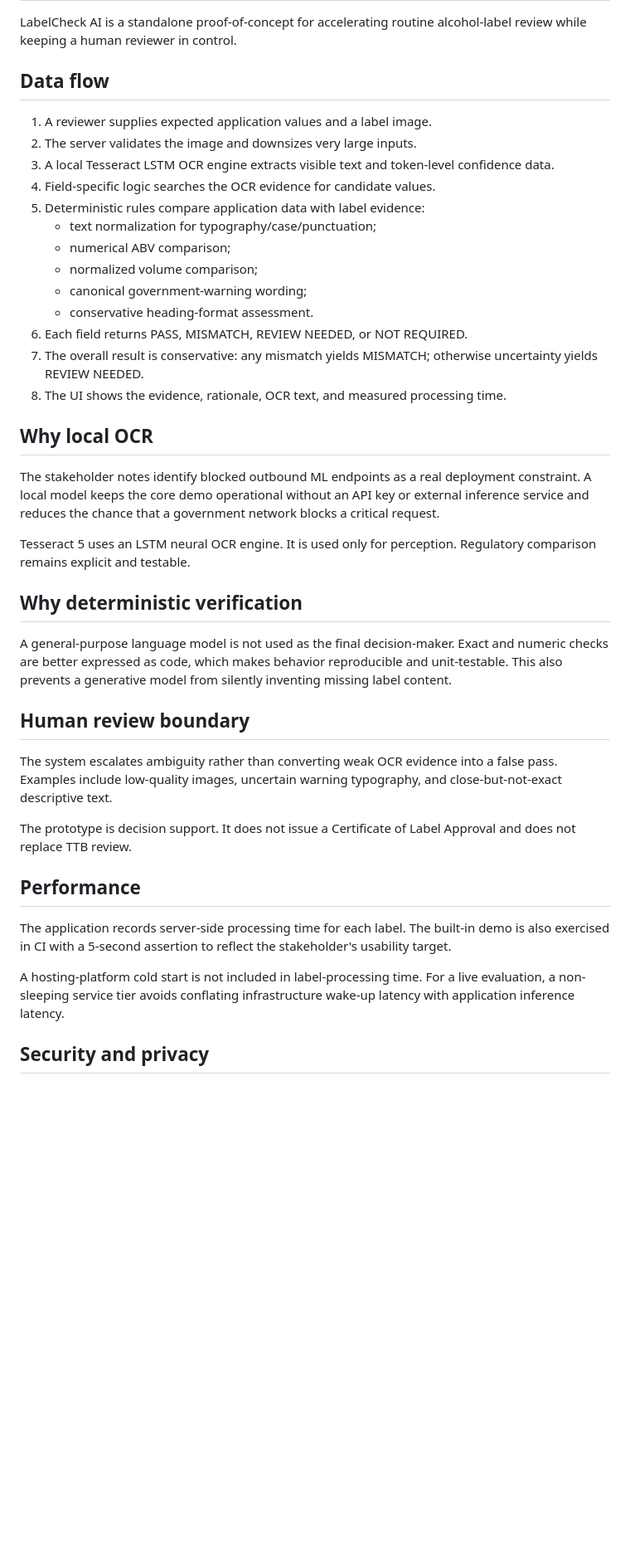
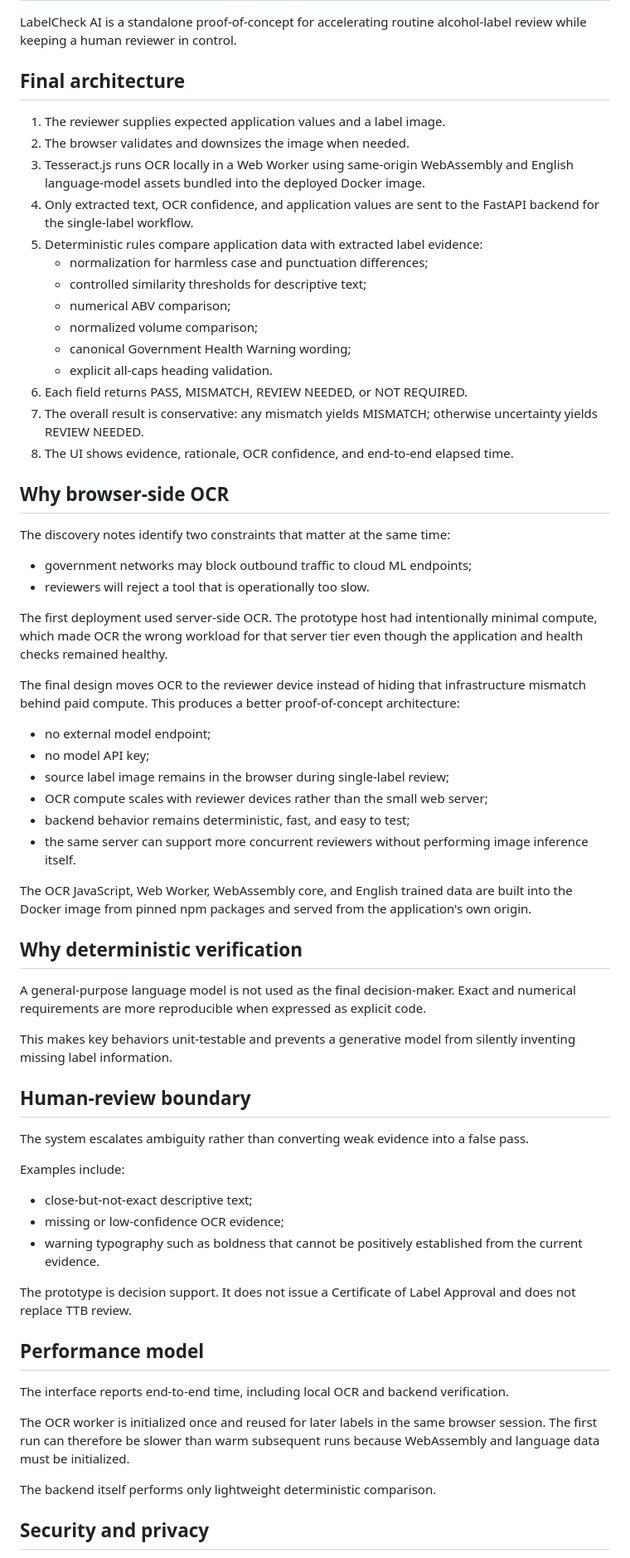
Before and after one commit to songokui1/ttb-label-verifier, a Markdown page: docs/architecture.md, the part around one of its changes. Shown at 83% size. Drawn GitHub-style; blank space fills up the shorter version.

Commit message:
Record client-side inference architecture and trade-offs

```diff
--- a/docs/architecture.md
+++ b/docs/architecture.md
@@ -4,43 +4,68 @@
 
 LabelCheck AI is a standalone proof-of-concept for accelerating routine alcohol-label review while keeping a human reviewer in control.
 
-## Data flow
+## Final architecture
 
-1. A reviewer supplies expected application values and a label image.
-2. The server validates the image and downsizes very large inputs.
-3. A local Tesseract LSTM OCR engine extracts visible text and token-level confidence data.
-4. Field-specific logic searches the OCR evidence for candidate values.
-5. Deterministic rules compare application data with label evidence:
-   - text normalization for typography/case/punctuation;
+1. The reviewer supplies expected application values and a label image.
+2. The browser validates and downsizes the image when needed.
+3. Tesseract.js runs OCR locally in a Web Worker using same-origin WebAssembly and English language-model assets bundled into the deployed Docker image.
+4. Only extracted text, OCR confidence, and application values are sent to the FastAPI backend for the single-label workflow.
+5. Deterministic rules compare application data with extracted label evidence:
+   - normalization for harmless case and punctuation differences;
+   - controlled similarity thresholds for descriptive text;
    - numerical ABV comparison;
    - normalized volume comparison;
-   - canonical government-warning wording;
-   - conservative heading-format assessment.
+   - canonical Government Health Warning wording;
+   - explicit all-caps heading validation.
 6. Each field returns PASS, MISMATCH, REVIEW NEEDED, or NOT REQUIRED.
 7. The overall result is conservative: any mismatch yields MISMATCH; otherwise uncertainty yields REVIEW NEEDED.
-8. The UI shows the evidence, rationale, OCR text, and measured processing time.
+8. The UI shows evidence, rationale, OCR confidence, and end-to-end elapsed time.
 
-## Why local OCR
+## Why browser-side OCR
 
-The stakeholder notes identify blocked outbound ML endpoints as a real deployment constraint. A local model keeps the core demo operational without an API key or external inference service and reduces the chance that a government network blocks a critical request.
+The discovery notes identify two constraints that matter at the same time:
 
-Tesseract 5 uses an LSTM neural OCR engine. It is used only for perception. Regulatory comparison remains explicit and testable.
+- government networks may block outbound traffic to cloud ML endpoints;
+- reviewers will reject a tool that is operationally too slow.
+
+The first deployment used server-side OCR. The prototype host had intentionally minimal compute, which made OCR the wrong workload for that server tier even though the application and health checks remained healthy.
+
+The final design moves OCR to the reviewer device instead of hiding that infrastructure mismatch behind paid compute. This produces a better proof-of-concept architecture:
+
+- no external model endpoint;
+- no model API key;
+- source label image remains in the browser during single-label review;
+- OCR compute scales with reviewer devices rather than the small web server;
+- backend behavior remains deterministic, fast, and easy to test;
+- the same server can support more concurrent reviewers without performing image inference itself.
+
+The OCR JavaScript, Web Worker, WebAssembly core, and English trained data are built into the Docker image from pinned npm packages and served from the application's own origin.
 
 ## Why deterministic verification
 
-A general-purpose language model is not used as the final decision-maker. Exact and numeric checks are better expressed as code, which makes behavior reproducible and unit-testable. This also prevents a generative model from silently inventing missing label content.
+A general-purpose language model is not used as the final decision-maker. Exact and numerical requirements are more reproducible when expressed as explicit code.
 
-## Human review boundary
+This makes key behaviors unit-testable and prevents a generative model from silently inventing missing label information.
 
-The system escalates ambiguity rather than converting weak OCR evidence into a false pass. Examples include low-quality images, uncertain warning typography, and close-but-not-exact descriptive text.
+## Human-review boundary
+
+The system escalates ambiguity rather than converting weak evidence into a false pass.
+
+Examples include:
+
+- close-but-not-exact descriptive text;
+- missing or low-confidence OCR evidence;
+- warning typography such as boldness that cannot be positively established from the current evidence.
 
 The prototype is decision support. It does not issue a Certificate of Label Approval and does not replace TTB review.
 
-## Performance
+## Performance model
 
-The application records server-side processing time for each label. The built-in demo is also exercised in CI with a 5-second assertion to reflect the stakeholder's usability target.
+The interface reports end-to-end time, including local OCR and backend verification.
 
-A hosting-platform cold start is not included in label-processing time. For a live evaluation, a non-sleeping service tier avoids conflating infrastructure wake-up latency with application inference latency.
+The OCR worker is initialized once and reused for later labels in the same browser session. The first run can therefore be slower than warm subsequent runs because WebAssembly and language data must be initialized.
+
+The backend itself performs only lightweight deterministic comparison.
 
 ## Security and privacy
 
```
Also changed, not shown: other parts of docs/architecture.md (+30 -7 lines).
